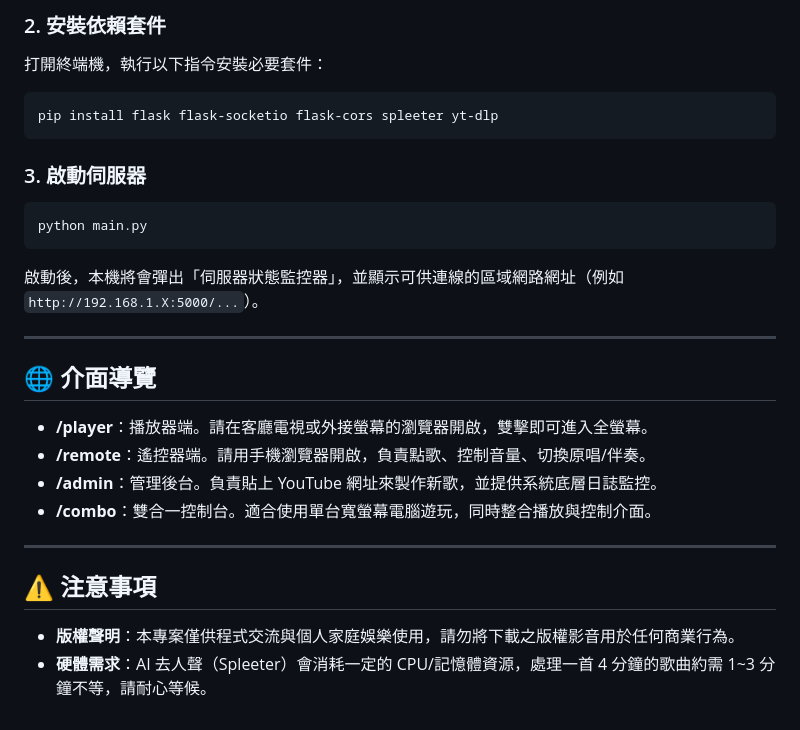
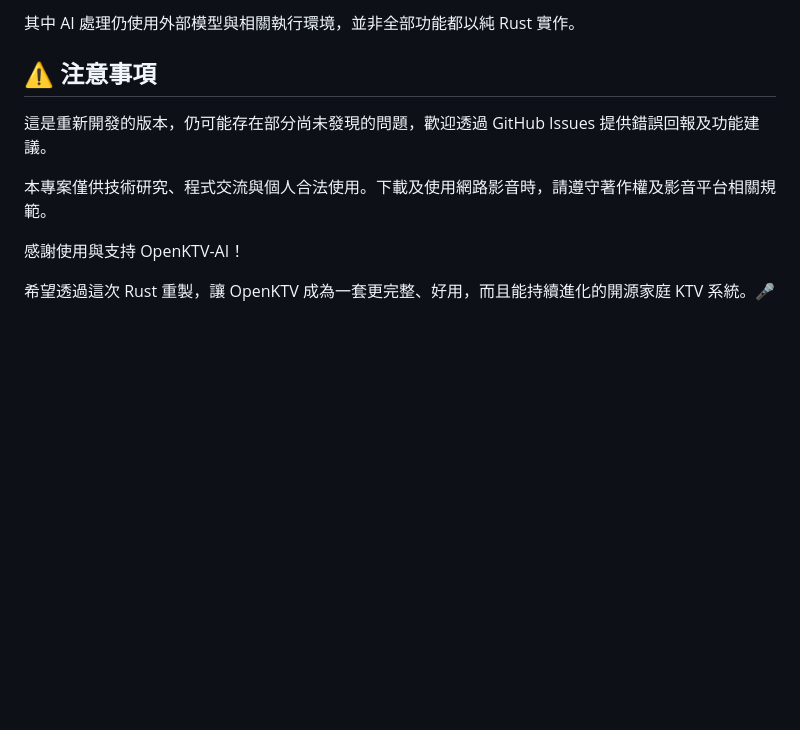
Before and after one commit to ddmmbb-2/OpenKTV-AI, a Markdown page: README.md, the part around one of its changes. Rendered like a GitHub page; blank space fills up the shorter version.

````diff
--- a/README.md
+++ b/README.md
@@ -66,28 +61,14 @@ OpenKTV-AI/
 
-### 2. 安裝依賴套件
-打開終端機，執行以下指令安裝必要套件：
-```bash
-pip install flask flask-socketio flask-cors spleeter yt-dlp
-```
-
-### 3. 啟動伺服器
-```bash
-python main.py
-```
-啟動後，本機將會彈出「伺服器狀態監控器」，並顯示可供連線的區域網路網址（例如 `http://192.168.1.X:5000/...`）。
-
----
-
-## 🌐 介面導覽
-
-* **/player**：播放器端。請在客廳電視或外接螢幕的瀏覽器開啟，雙擊即可進入全螢幕。
-* **/remote**：遙控器端。請用手機瀏覽器開啟，負責點歌、控制音量、切換原唱/伴奏。
-* **/admin**：管理後台。負責貼上 YouTube 網址來製作新歌，並提供系統底層日誌監控。
-* **/combo**：雙合一控制台。適合使用單台寬螢幕電腦遊玩，同時整合播放與控制介面。
-
----
+其中 AI 處理仍使用外部模型與相關執行環境，並非全部功能都以純 Rust 實作。
 
 ## ⚠️ 注意事項
 
-* **版權聲明**：本專案僅供程式交流與個人家庭娛樂使用，請勿將下載之版權影音用於任何商業行為。
-* **硬體需求**：AI 去人聲（Spleeter）會消耗一定的 CPU/記憶體資源，處理一首 4 分鐘的歌曲約需 1~3 分鐘不等，請耐心等候。
+這是重新開發的版本，仍可能存在部分尚未發現的問題，歡迎透過 GitHub Issues 提供錯誤回報及功能建議。
+
+本專案僅供技術研究、程式交流與個人合法使用。下載及使用網路影音時，請遵守著作權及影音平台相關規範。
+
+
+
+感謝使用與支持 OpenKTV-AI！
+
+希望透過這次 Rust 重製，讓 OpenKTV 成為一套更完整、好用，而且能持續進化的開源家庭 KTV 系統。🎤
````
Also changed, not shown: other parts of README.md (+44 -49 lines).
